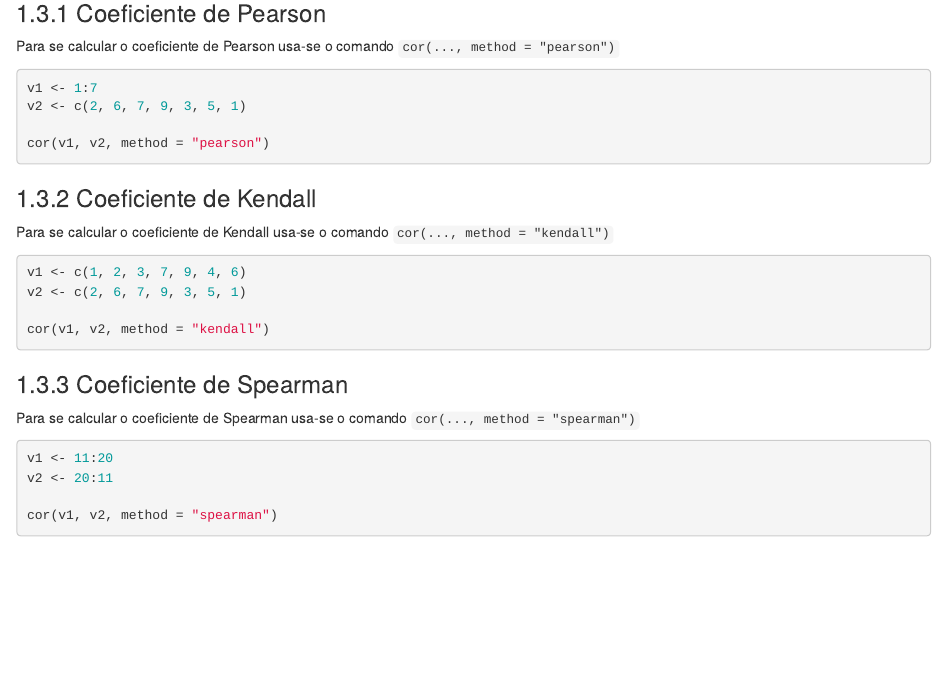
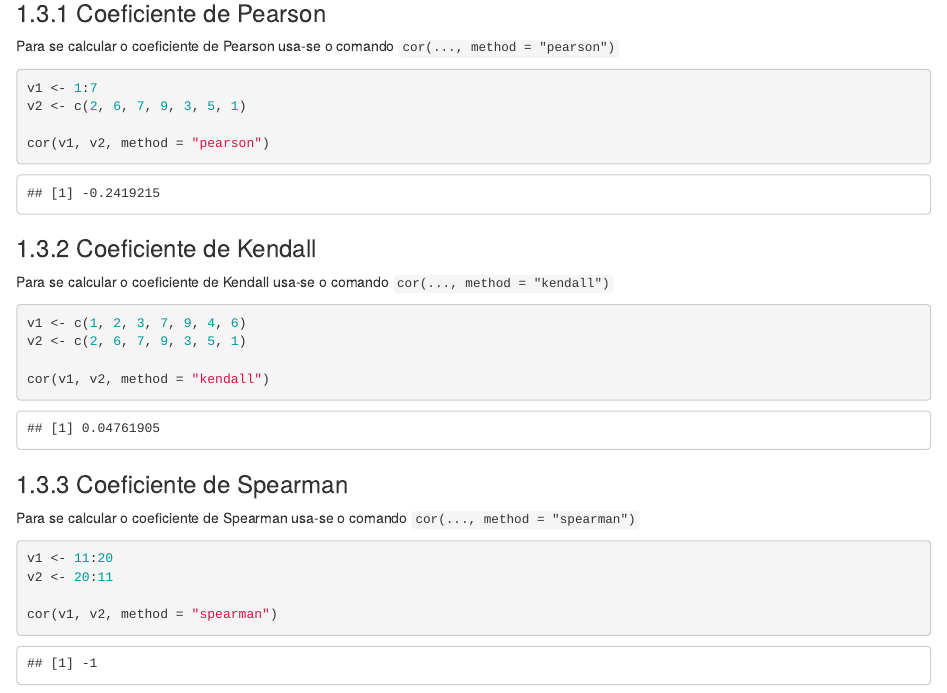
Before and after one commit to estatsej/apostila_r, an R Markdown document (01-apostila_r.Rmd): the page in a window 1100 px wide, from 1720 px down. Rendered offline with R 4.5, knitr and Pandoc, with nearby package versions; drawn as R Markdown's standard HTML page in place of the format the file asks for; some code elsewhere in the file could not run offline.

Commit message:
rm eval=FALSE das correlacoes

````diff
--- a/01-apostila_r.Rmd
+++ b/01-apostila_r.Rmd
@@ -851,7 +851,7 @@ Há 3 abordagens diferentes para se calcular essa medida(Pearson, Kendall e Spea
 
 Para se calcular o coeficiente de Pearson usa-se o comando `cor(..., method = "pearson")`
 
-```{r, eval = FALSE}
+```{r}
 v1 <- 1:7
 v2 <- c(2, 6, 7, 9, 3, 5, 1)
 
@@ -862,7 +862,7 @@ cor(v1, v2, method = "pearson")
 
 Para se calcular o coeficiente de Kendall usa-se o comando `cor(..., method = "kendall")`
 
-```{r, eval = FALSE}
+```{r}
 v1 <- c(1, 2, 3, 7, 9, 4, 6)
 v2 <- c(2, 6, 7, 9, 3, 5, 1)
 
@@ -873,7 +873,7 @@ cor(v1, v2, method = "kendall")
 
 Para se calcular o coeficiente de Spearman usa-se o comando `cor(..., method = "spearman")`
 
-```{r, eval = FALSE}
+```{r}
 v1 <- 11:20
 v2 <- 20:11
 
````
